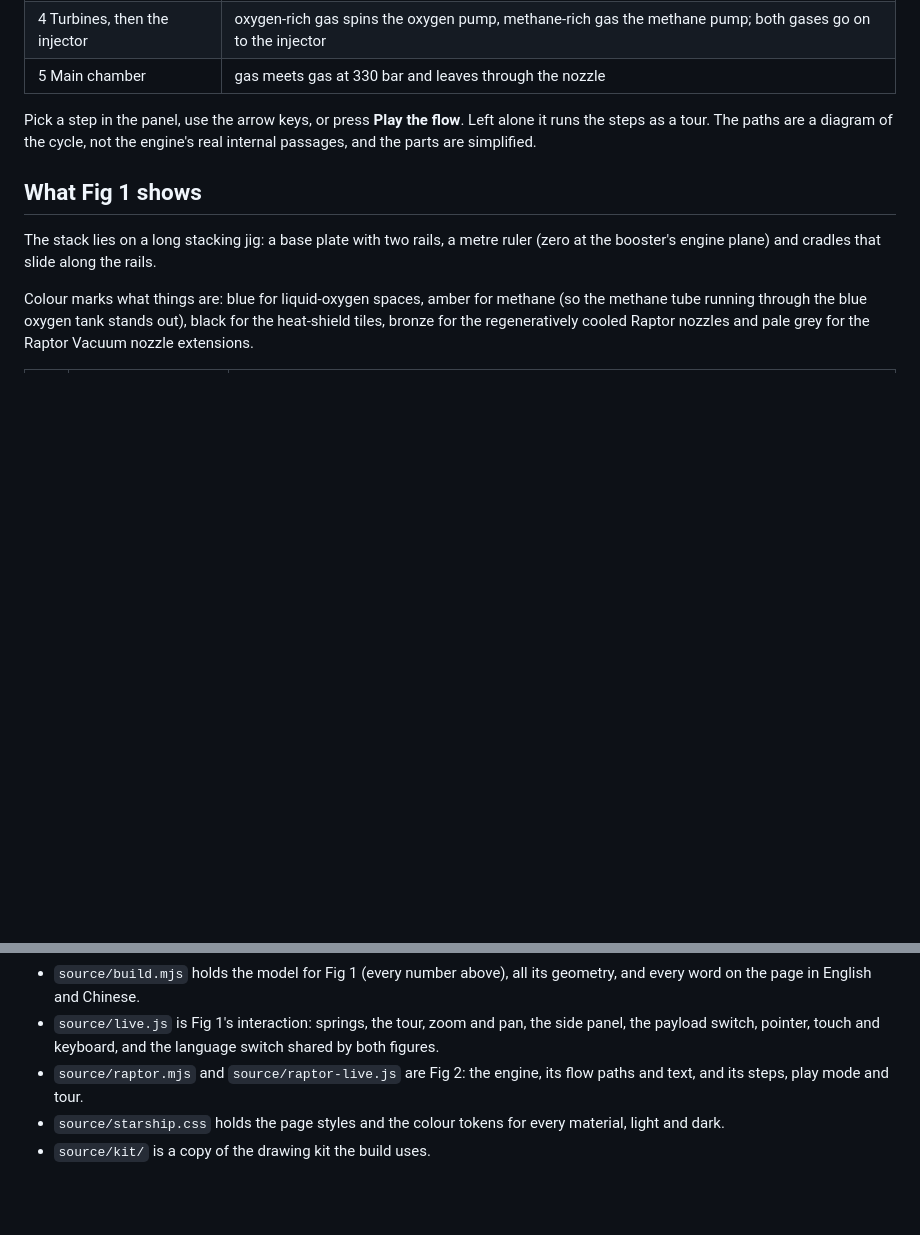
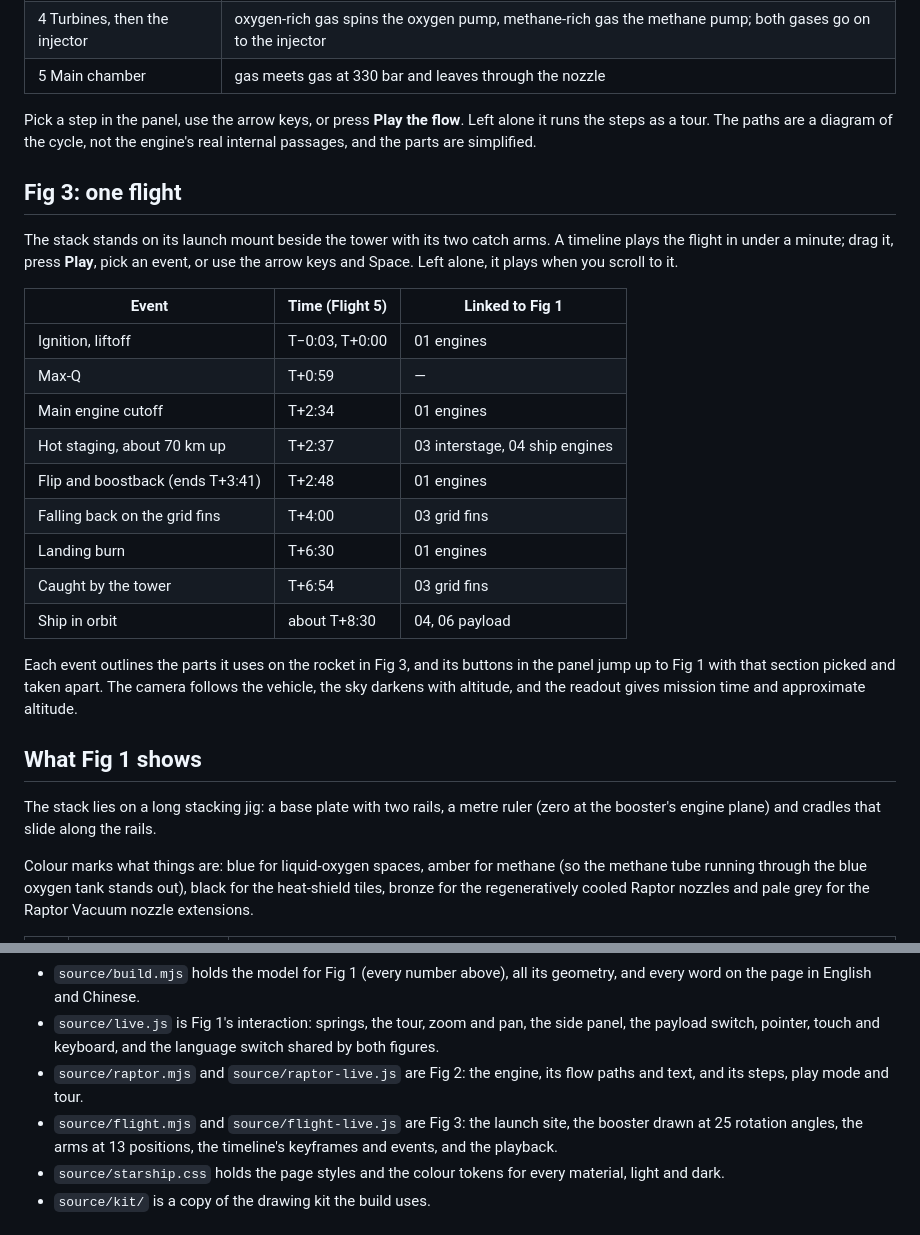
Before and after one commit to StarcraftSu/starship-anatomy, a Markdown page: README.md, 2 parts joined by grey strips. Rendered like a GitHub page; blank space fills up the shorter version.

```diff
--- a/README.md
+++ b/README.md
@@ -51,6 +55,24 @@ Assembled, the engine looks the way Raptor 3 really does: almost no pipes, becau
 
 Pick a step in the panel, use the arrow keys, or press **Play the flow**. Left alone it runs the steps as a tour. The paths are a diagram of the cycle, not the engine's real internal passages, and the parts are simplified.
 
+## Fig 3: one flight
+
+The stack stands on its launch mount beside the tower with its two catch arms. A timeline plays the flight in under a minute; drag it, press **Play**, pick an event, or use the arrow keys and Space. Left alone, it plays when you scroll to it.
+
+| Event | Time (Flight 5) | Linked to Fig 1 |
+|---|---|---|
+| Ignition, liftoff | T−0:03, T+0:00 | 01 engines |
+| Max-Q | T+0:59 | — |
+| Main engine cutoff | T+2:34 | 01 engines |
+| Hot staging, about 70 km up | T+2:37 | 03 interstage, 04 ship engines |
+| Flip and boostback (ends T+3:41) | T+2:48 | 01 engines |
+| Falling back on the grid fins | T+4:00 | 03 grid fins |
+| Landing burn | T+6:30 | 01 engines |
+| Caught by the tower | T+6:54 | 03 grid fins |
+| Ship in orbit | about T+8:30 | 04, 06 payload |
+
+Each event outlines the parts it uses on the rocket in Fig 3, and its buttons in the panel jump up to Fig 1 with that section picked and taken apart. The camera follows the vehicle, the sky darkens with altitude, and the readout gives mission time and approximate altitude.
+
 ## What Fig 1 shows
 
 The stack lies on a long stacking jig: a base plate with two rails, a metre ruler (zero at the booster's engine plane) and cradles that slide along the rails.
@@ -108,6 +132,7 @@ node source/build.mjs           # writes starship.html
 - `source/build.mjs` holds the model for Fig 1 (every number above), all its geometry, and every word on the page in English and Chinese.
 - `source/live.js` is Fig 1's interaction: springs, the tour, zoom and pan, the side panel, the payload switch, pointer, touch and keyboard, and the language switch shared by both figures.
 - `source/raptor.mjs` and `source/raptor-live.js` are Fig 2: the engine, its flow paths and text, and its steps, play mode and tour.
+- `source/flight.mjs` and `source/flight-live.js` are Fig 3: the launch site, the booster drawn at 25 rotation angles, the arms at 13 positions, the timeline's keyframes and events, and the playback.
 - `source/starship.css` holds the page styles and the colour tokens for every material, light and dark.
 - `source/kit/` is a copy of the drawing kit the build uses.
 
```
Also changed, not shown: other parts of README.md (+6 -0 lines), preview-flight.png (added), 7 other files.
